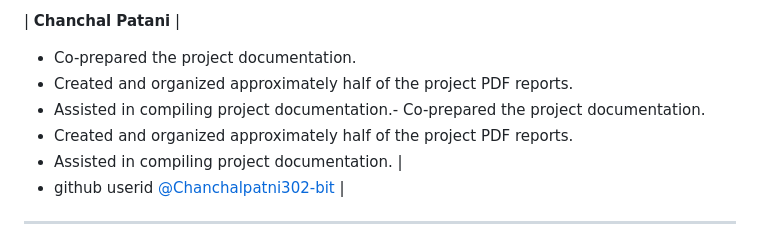
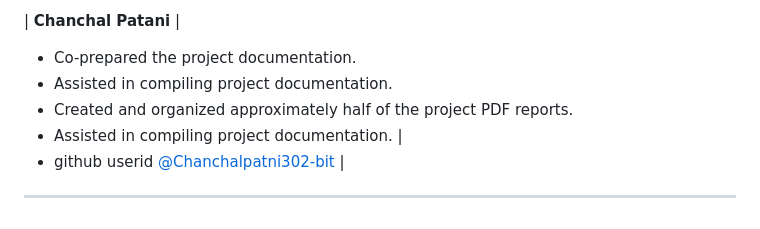
Before and after one commit to shilpasingh89q69-dottie/Launchpad-ai, a Markdown page: README.md, the part around the change. Rendered like a GitHub page.

```diff
--- a/README.md
+++ b/README.md
@@ -268,9 +268,8 @@ Team Lead —
 
 | **Chanchal Patani** |
 
- - Co-prepared the project documentation.
-- Created and organized approximately half of the project PDF reports.
-- Assisted in compiling project documentation.- Co-prepared the project documentation.
+- Co-prepared the project documentation.
+- Assisted in compiling project documentation.
 - Created and organized approximately half of the project PDF reports.
 - Assisted in compiling project documentation. |
 - github userid [@Chanchalpatni302-bit](https://github.com/Chanchalpatni302-bit) |
```
